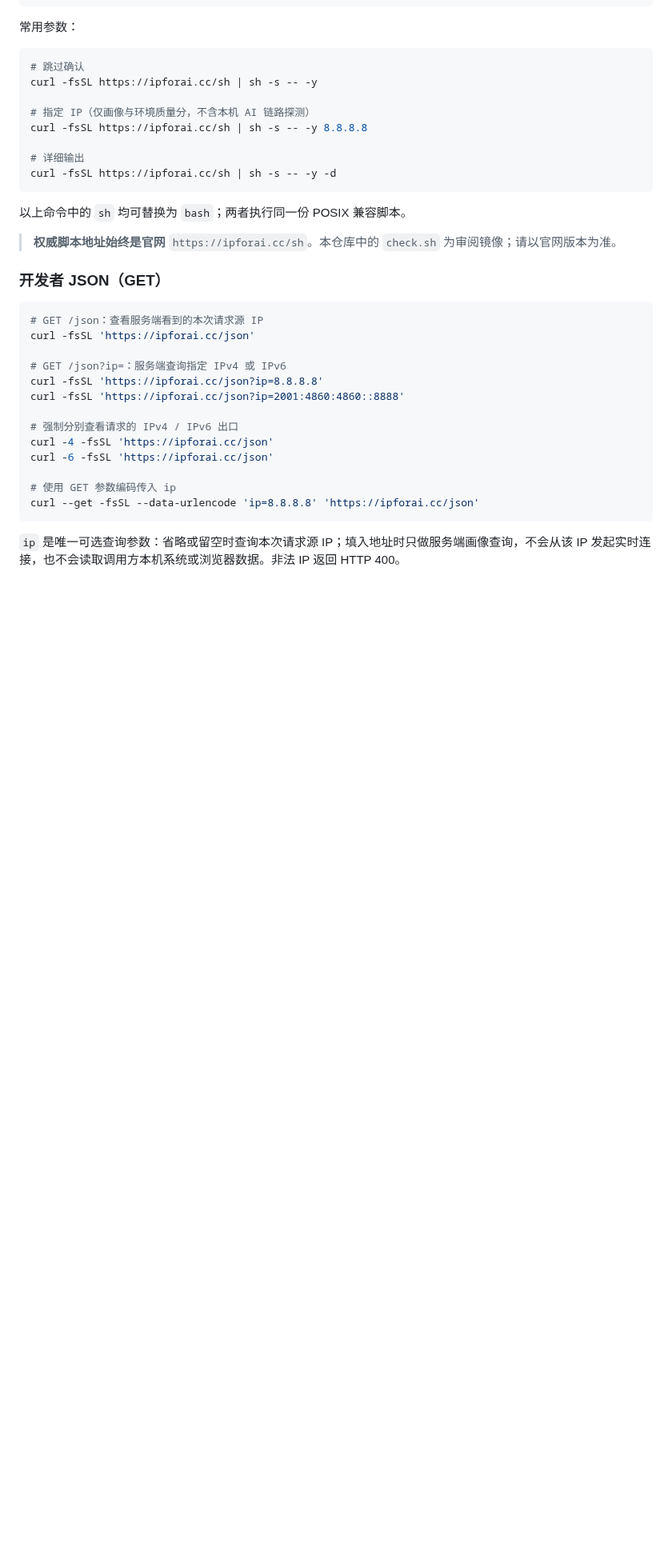
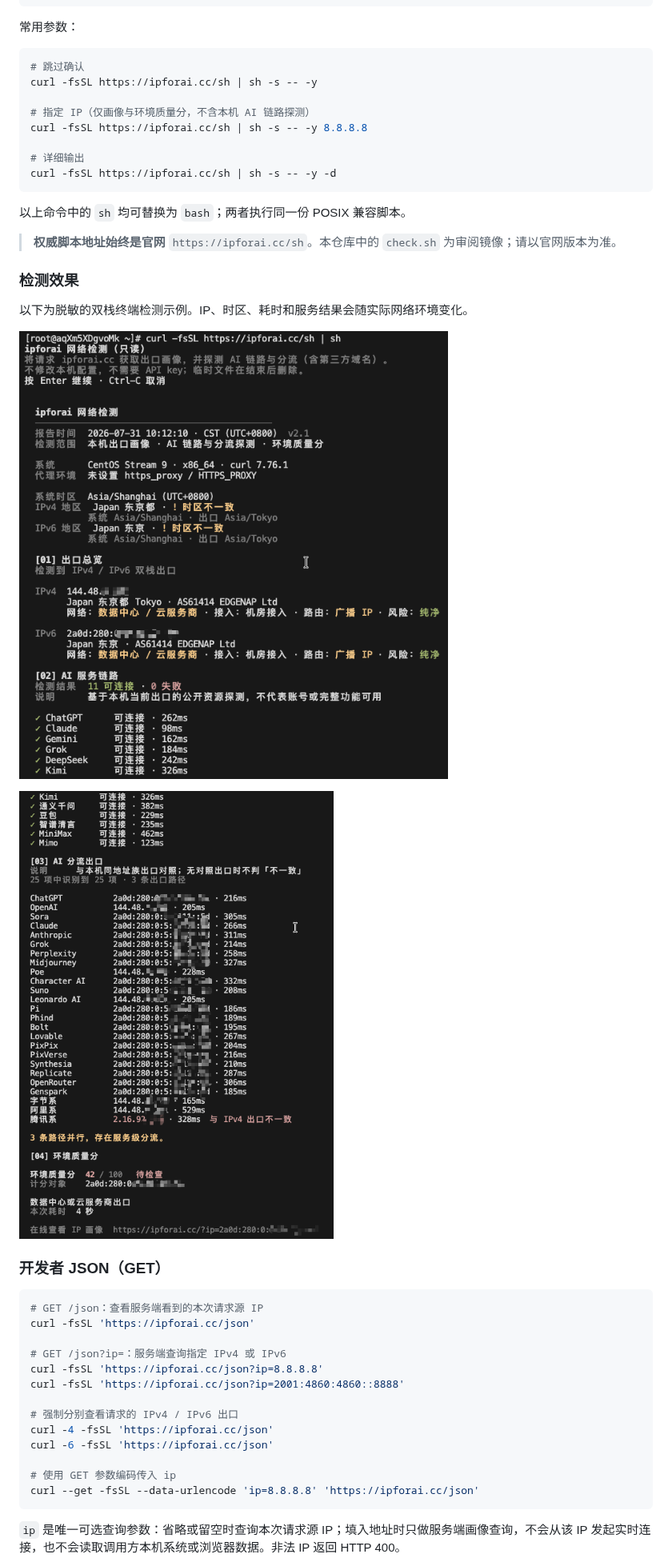
Before and after one commit to xjokerabab/ipforai, a Markdown page: README.md, the part around the change. Shown at 80% size. GitHub-like rendering; pictures changed too: docs/images/terminal-report-overview.png (added), docs/images/terminal-report-routing.png (added); blank space fills up the shorter version.

```diff
--- a/README.md
+++ b/README.md
@@ -43,6 +43,14 @@ curl -fsSL https://ipforai.cc/sh | sh -s -- -y -d
 以上命令中的 `sh` 均可替换为 `bash`；两者执行同一份 POSIX 兼容脚本。
 
 > **权威脚本地址始终是官网** `https://ipforai.cc/sh`。本仓库中的 `check.sh` 为审阅镜像；请以官网版本为准。
+
+### 检测效果
+
+以下为脱敏的双栈终端检测示例。IP、时区、耗时和服务结果会随实际网络环境变化。
+
+![终端检测示例：出口总览与 AI 服务链路](./docs/images/terminal-report-overview.png)
+
+![终端检测示例：AI 分流出口与环境质量分](./docs/images/terminal-report-routing.png)
 
 ### 开发者 JSON（GET）
 
```
Also changed, not shown: README_EN.md (+8 -0 lines).
